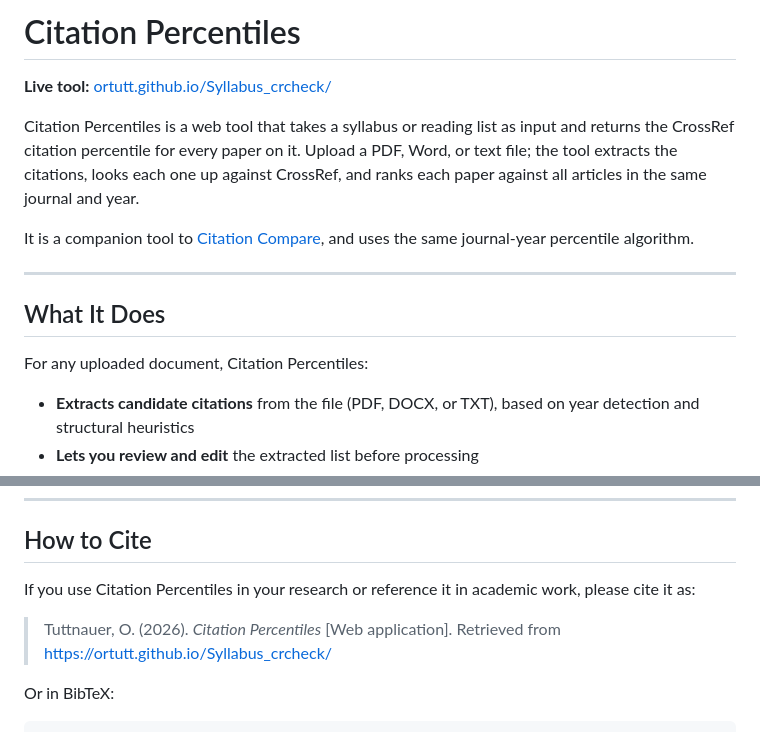
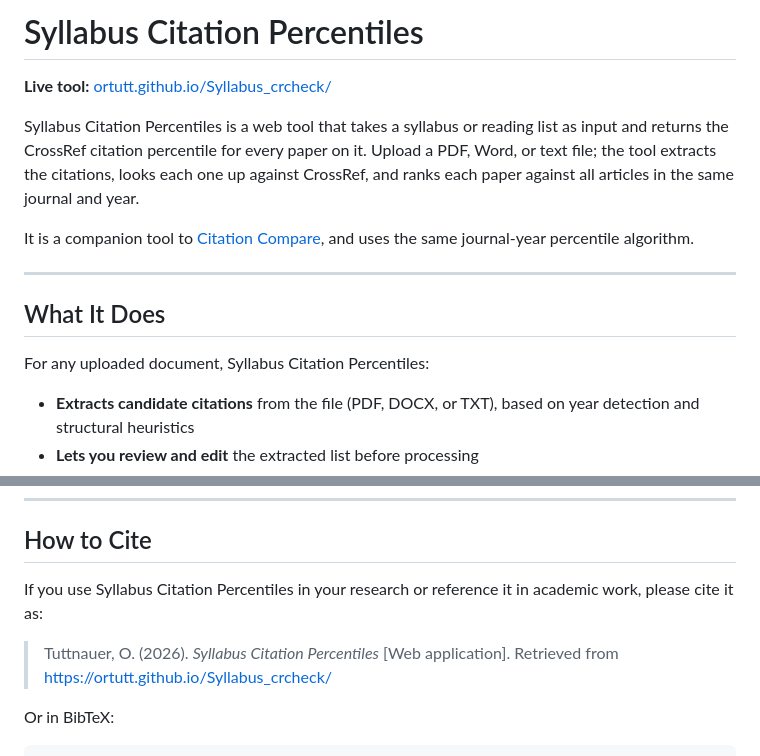
Before and after one commit to ortutt/Syllabus_crcheck, a Markdown page: README.md, 2 parts joined by grey strips. GitHub-like rendering.

```diff
--- a/README.md
+++ b/README.md
@@ -1,8 +1,8 @@
-# Citation Percentiles
+# Syllabus Citation Percentiles
 
 **Live tool:** [ortutt.github.io/Syllabus_crcheck/](https://ortutt.github.io/Syllabus_crcheck/)
 
-Citation Percentiles is a web tool that takes a syllabus or reading list as input and returns the CrossRef citation percentile for every paper on it. Upload a PDF, Word, or text file; the tool extracts the citations, looks each one up against CrossRef, and ranks each paper against all articles in the same journal and year.
+Syllabus Citation Percentiles is a web tool that takes a syllabus or reading list as input and returns the CrossRef citation percentile for every paper on it. Upload a PDF, Word, or text file; the tool extracts the citations, looks each one up against CrossRef, and ranks each paper against all articles in the same journal and year.
 
 It is a companion tool to [Citation Compare](https://ortutt.github.io/citation-compare/), and uses the same journal-year percentile algorithm.
 
@@ -10,7 +10,7 @@ It is a companion tool to [Citation Compare](https://ortutt.github.io/citation-c
 
 ## What It Does
 
-For any uploaded document, Citation Percentiles:
+For any uploaded document, Syllabus Citation Percentiles:
 
 - **Extracts candidate citations** from the file (PDF, DOCX, or TXT), based on year detection and structural heuristics
 - **Lets you review and edit** the extracted list before processing
@@ -56,9 +56,9 @@ Each row in the results table shows the matched CrossRef title underneath the in
 
 ## How to Cite
 
-If you use Citation Percentiles in your research or reference it in academic work, please cite it as:
+If you use Syllabus Citation Percentiles in your research or reference it in academic work, please cite it as:
 
-> Tuttnauer, O. (2026). *Citation Percentiles* [Web application]. Retrieved from https://ortutt.github.io/Syllabus_crcheck/
+> Tuttnauer, O. (2026). *Syllabus Citation Percentiles* [Web application]. Retrieved from https://ortutt.github.io/Syllabus_crcheck/
 
 Or in BibTeX:
 
```
